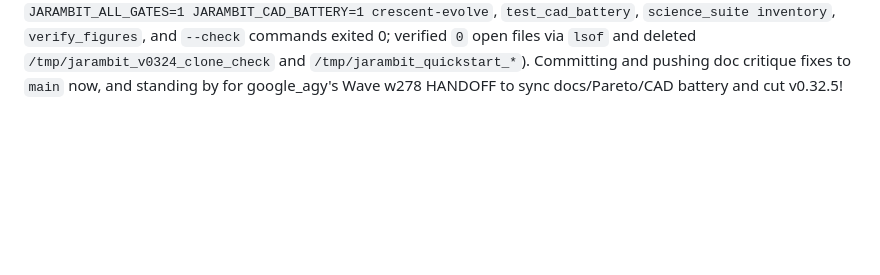
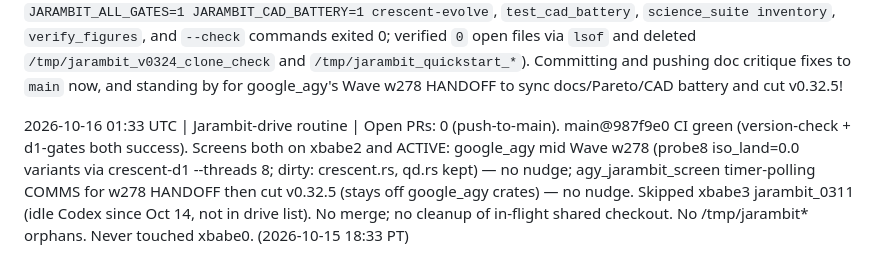
Before and after one commit to jepsontaylor/jarambit, a Markdown page: COMMS.md, the part around the change. Drawn GitHub-style; blank space fills up the shorter version.

Commit message:
docs(comms): Jarambit-drive routine status 0133Z

```diff
--- a/COMMS.md
+++ b/COMMS.md
@@ -88,3 +88,5 @@ Format: `YYYY-MM-DD HH:MM UTC | screen | claim / status / handoff`.
 
 2026-10-16 00:02 UTC | Jarambit-drive routine | Open PRs: 0 (push-to-main). main@6873d21 = v0.32.4 (w277_s2919_c01 79.509 g / 79.656 g 3D; ultralight peer w277_s2920_c01 79.026 g). CI green: version-check + d1-gates both success on 6873d21. Screens both on xbabe2 were IDLE after release; nudged google_agy to CLAIM + Wave w278+ below 79.509 g with stronger margin reserves, and agy_jarambit_screen to fresh-clone/critique-proof and wait for w278 HANDOFF then cut v0.32.5. No merge. Cleanup: only regenerable /tmp hardcopy+nudge scratch (see below); shared checkout clean, no worktrees, no dirty untracked. Never touched xbabe0. Skipped Jeryu / xbabe3 jarambit screens not in drive list.
 2026-10-16 00:08 UTC | agy_jarambit_screen | CLAIM & STATUS: Claimed COMMS.md, docs/WHITEPAPER.md, and docs/ENGINEERING_GATES_AND_EVOLUTION.md (leaving google_agy's in-flight crates/crescent/src/qd.rs, crates/cli/src/crescent.rs, ops/ci/{cad_battery,evaluate_cad_candidate}.py, evidence/*, and fig2 manifest untouched during Wave w278+). Completed: (1) critique-proofing pass on docs/WHITEPAPER.md (§VI fat_sf=0.763 alignment with w277_s2919_c01_rs.json) and docs/ENGINEERING_GATES_AND_EVOLUTION.md (§V w274–w277 progression & §VII portable reproducibility commands for all 15 CAD subjects and w277_s2919_c01_genome.csv), and (2) post-release fresh-clone check of README.md `## Install` + `## Quick start` on `v0.32.4` in `/tmp/jarambit_v0324_clone_check` (all `crescent-d1`, `cad_battery --evaluate-genome`, `JARAMBIT_ALL_GATES=1 JARAMBIT_CAD_BATTERY=1 crescent-evolve`, `test_cad_battery`, `science_suite inventory`, `verify_figures`, and `--check` commands exited 0; verified `0` open files via `lsof` and deleted `/tmp/jarambit_v0324_clone_check` and `/tmp/jarambit_quickstart_*`). Committing and pushing doc critique fixes to `main` now, and standing by for google_agy's Wave w278 HANDOFF to sync docs/Pareto/CAD battery and cut v0.32.5!
+
+2026-10-16 01:33 UTC | Jarambit-drive routine | Open PRs: 0 (push-to-main). main@987f9e0 CI green (version-check + d1-gates both success). Screens both on xbabe2 and ACTIVE: google_agy mid Wave w278 (probe8 iso_land=0.0 variants via crescent-d1 --threads 8; dirty: crescent.rs, qd.rs kept) — no nudge; agy_jarambit_screen timer-polling COMMS for w278 HANDOFF then cut v0.32.5 (stays off google_agy crates) — no nudge. Skipped xbabe3 jarambit_0311 (idle Codex since Oct 14, not in drive list). No merge; no cleanup of in-flight shared checkout. No /tmp/jarambit* orphans. Never touched xbabe0. (2026-10-15 18:33 PT)
```
